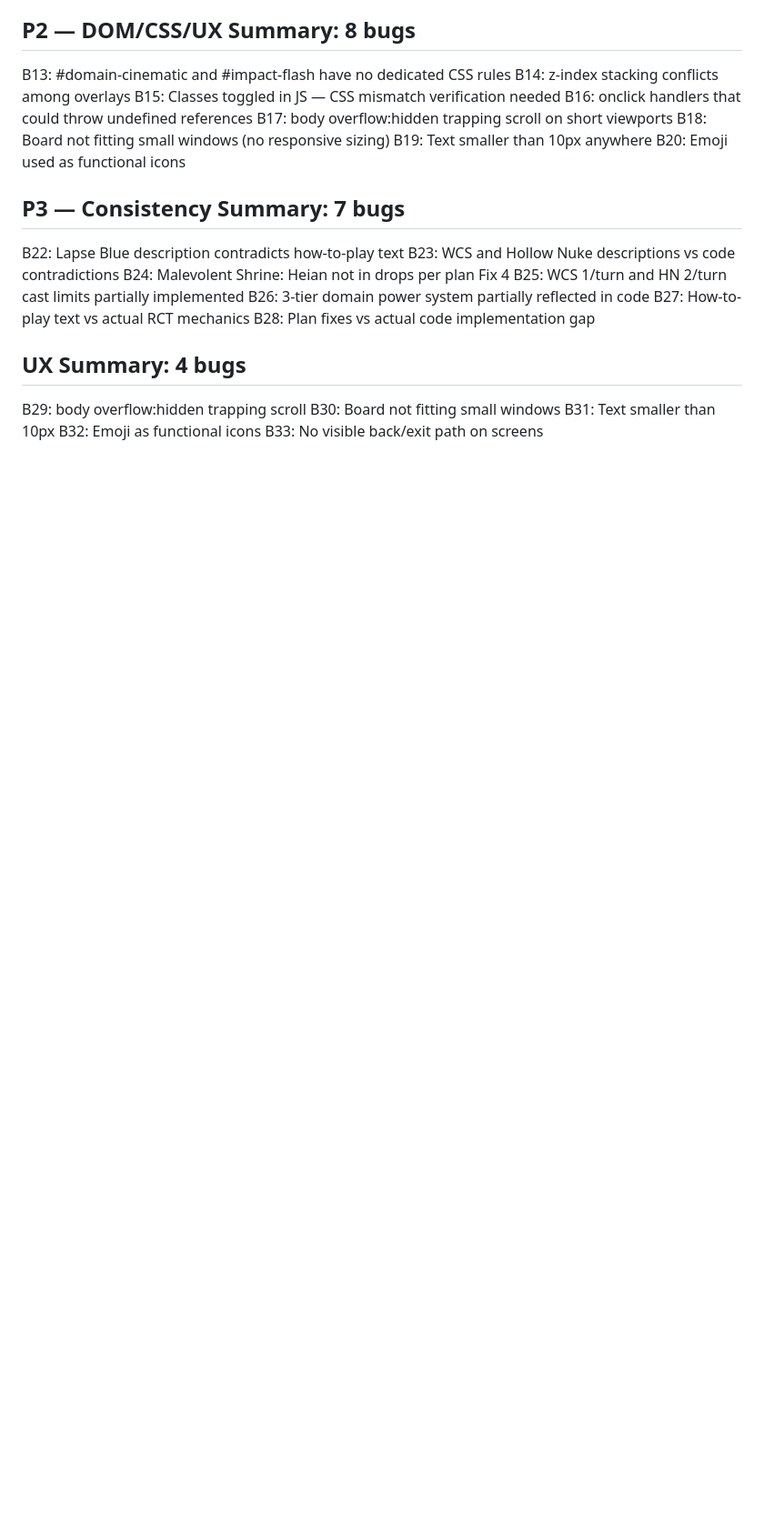
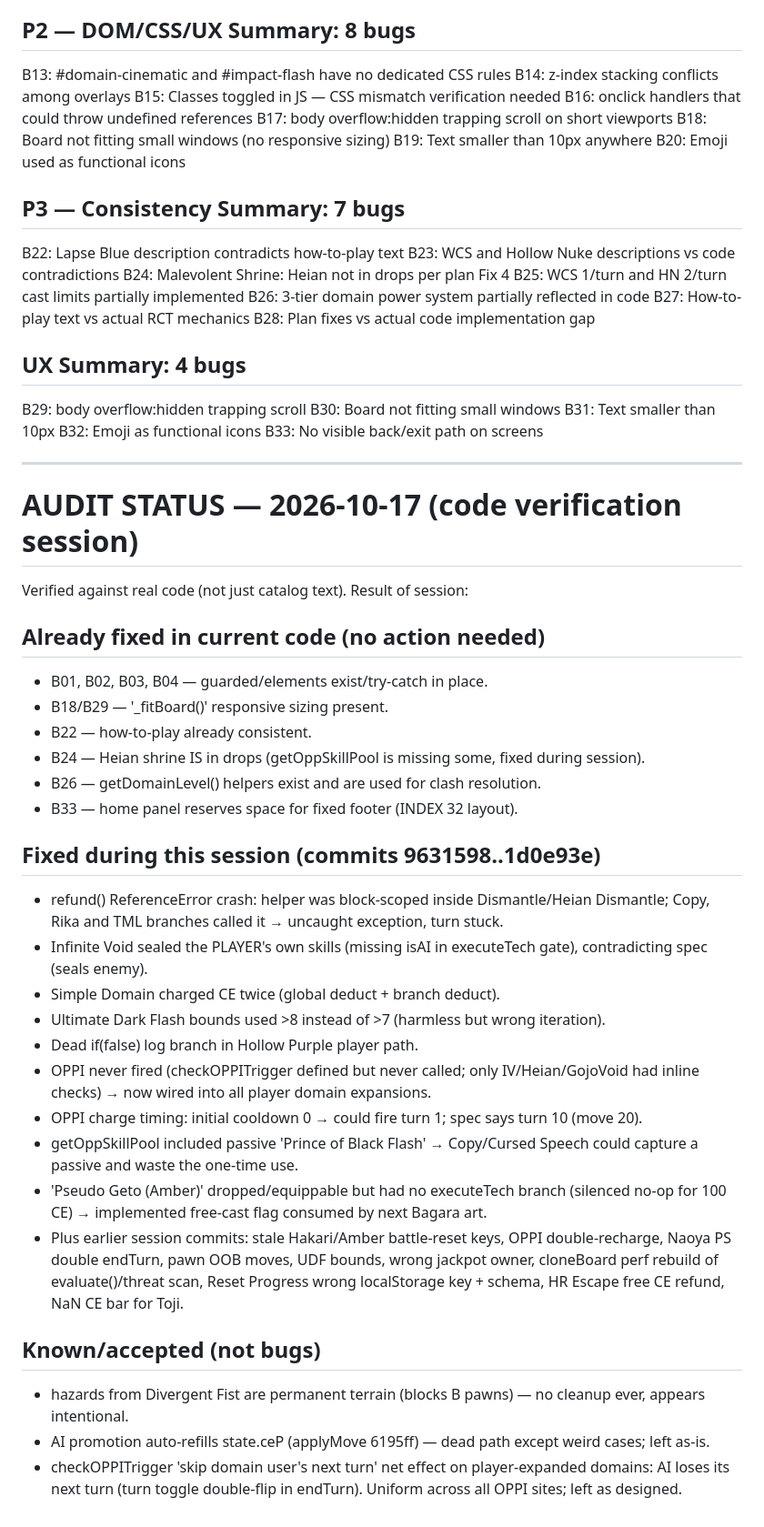
Before and after one commit to giovvann/jujutsu-chess, a Markdown page: .hermes/bug-catalog.md, the part around the change. Shown at 91% size. Drawn GitHub-style; blank space fills up the shorter version.

Commit message:
docs: append audit status section to .hermes/bug-catalog.md (verified items, session fixes, accepted behaviors)

```diff
--- a/.hermes/bug-catalog.md
+++ b/.hermes/bug-catalog.md
@@ -228,3 +228,34 @@ B30: Board not fitting small windows
 B31: Text smaller than 10px
 B32: Emoji as functional icons
 B33: No visible back/exit path on screens
+
+---
+
+# AUDIT STATUS — 2026-10-17 (code verification session)
+
+Verified against real code (not just catalog text). Result of session:
+
+## Already fixed in current code (no action needed)
+- B01, B02, B03, B04 — guarded/elements exist/try-catch in place.
+- B18/B29 — '_fitBoard()' responsive sizing present.
+- B22 — how-to-play already consistent.
+- B24 — Heian shrine IS in drops (getOppSkillPool is missing some, fixed during session).
+- B26 — getDomainLevel() helpers exist and are used for clash resolution.
+- B33 — home panel reserves space for fixed footer (INDEX 32 layout).
+
+## Fixed during this session (commits 9631598..1d0e93e)
+- refund() ReferenceError crash: helper was block-scoped inside Dismantle/Heian Dismantle; Copy, Rika and TML branches called it → uncaught exception, turn stuck.
+- Infinite Void sealed the PLAYER's own skills (missing isAI in executeTech gate), contradicting spec (seals enemy).
+- Simple Domain charged CE twice (global deduct + branch deduct).
+- Ultimate Dark Flash bounds used >8 instead of >7 (harmless but wrong iteration).
+- Dead if(false) log branch in Hollow Purple player path.
+- OPPI never fired (checkOPPITrigger defined but never called; only IV/Heian/GojoVoid had inline checks) → now wired into all player domain expansions.
+- OPPI charge timing: initial cooldown 0 → could fire turn 1; spec says turn 10 (move 20).
+- getOppSkillPool included passive 'Prince of Black Flash' → Copy/Cursed Speech could capture a passive and waste the one-time use.
+- 'Pseudo Geto (Amber)' dropped/equippable but had no executeTech branch (silenced no-op for 100 CE) → implemented free-cast flag consumed by next Bagara art.
+- Plus earlier session commits: stale Hakari/Amber battle-reset keys, OPPI double-recharge, Naoya PS double endTurn, pawn OOB moves, UDF bounds, wrong jackpot owner, cloneBoard perf rebuild of evaluate()/threat scan, Reset Progress wrong localStorage key + schema, HR Escape free CE refund, NaN CE bar for Toji.
+
+## Known/accepted (not bugs)
+- hazards from Divergent Fist are permanent terrain (blocks B pawns) — no cleanup ever, appears intentional.
+- AI promotion auto-refills state.ceP (applyMove 6195ff) — dead path except weird cases; left as-is.
+- checkOPPITrigger 'skip domain user's next turn' net effect on player-expanded domains: AI loses its next turn (turn toggle double-flip in endTurn). Uniform across all OPPI sites; left as designed.
```
